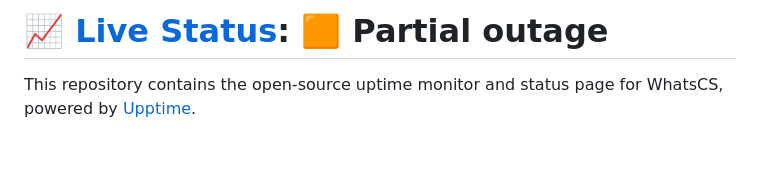
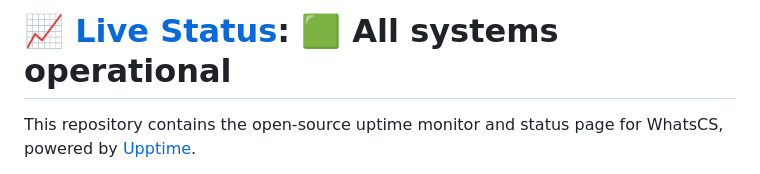
Before and after one commit to WhatsCS/Monitor, a Markdown page: README.md, the part around one of its changes. Drawn GitHub-style; blank space fills up the shorter version.

Commit message:
:pencil: Update summary in README [skip ci] [upptime]

```diff
--- a/README.md
+++ b/README.md
@@ -1,4 +1,4 @@
-# [📈 Live Status](https://WhatsCS.github.io/Monitor): <!--live status--> **🟧 Partial outage**
+# [📈 Live Status](https://WhatsCS.github.io/Monitor): <!--live status--> **🟩 All systems operational**
 
 This repository contains the open-source uptime monitor and status page for WhatsCS, powered by [Upptime](https://github.com/upptime/upptime).
 
```
Also changed, not shown: other parts of README.md (+1 -1 lines).
